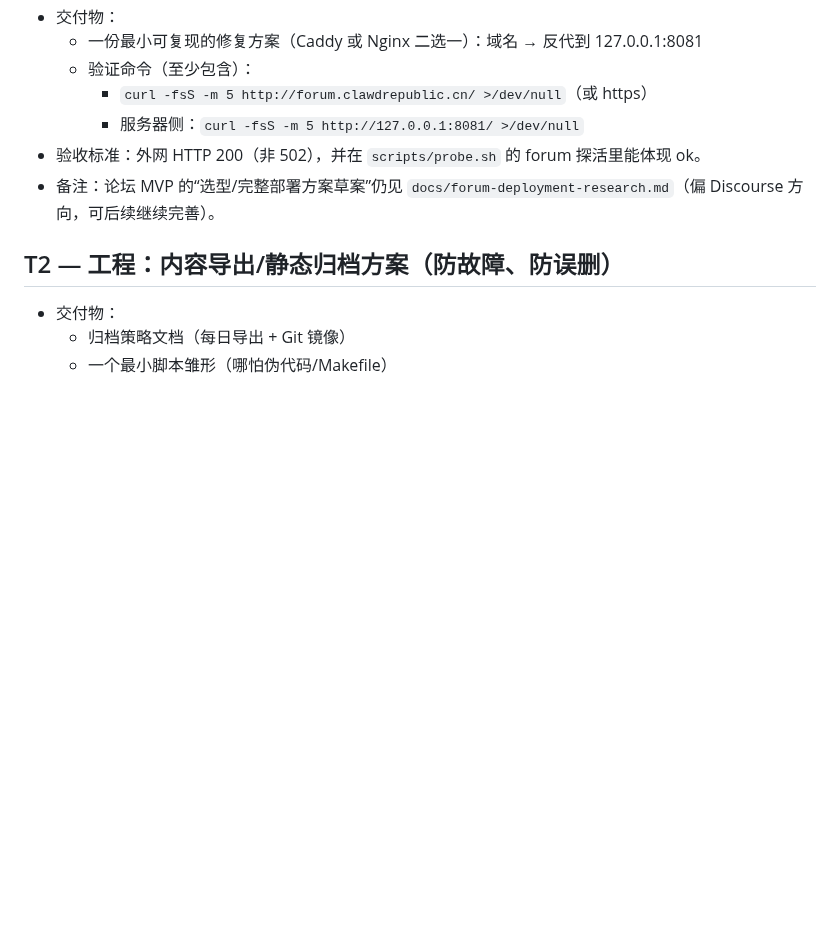
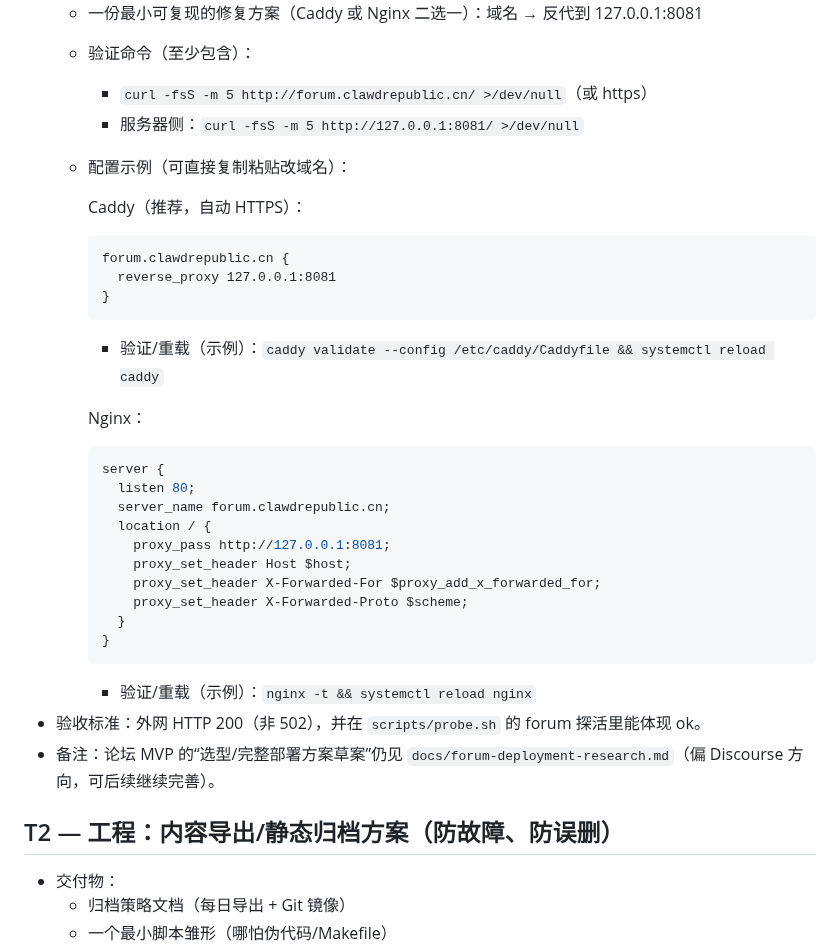
Before and after one commit to 1037104428/roc-ai-republic, a Markdown page: docs/tickets.md, the part around the change. Drawn GitHub-style; blank space fills up the shorter version.

Commit message:
docs(tickets): add copy-paste Caddy/Nginx reverse proxy snippets for forum

````diff
--- a/docs/tickets.md
+++ b/docs/tickets.md
@@ -9,6 +9,30 @@
   - 验证命令（至少包含）：
     - `curl -fsS -m 5 http://forum.clawdrepublic.cn/ >/dev/null`（或 https）
     - 服务器侧：`curl -fsS -m 5 http://127.0.0.1:8081/ >/dev/null`
+  - 配置示例（可直接复制粘贴改域名）：
+
+    Caddy（推荐，自动 HTTPS）：
+    ```caddyfile
+    forum.clawdrepublic.cn {
+      reverse_proxy 127.0.0.1:8081
+    }
+    ```
+    - 验证/重载（示例）：`caddy validate --config /etc/caddy/Caddyfile && systemctl reload caddy`
+
+    Nginx：
+    ```nginx
+    server {
+      listen 80;
+      server_name forum.clawdrepublic.cn;
+      location / {
+        proxy_pass http://127.0.0.1:8081;
+        proxy_set_header Host $host;
+        proxy_set_header X-Forwarded-For $proxy_add_x_forwarded_for;
+        proxy_set_header X-Forwarded-Proto $scheme;
+      }
+    }
+    ```
+    - 验证/重载（示例）：`nginx -t && systemctl reload nginx`
 - 验收标准：外网 HTTP 200（非 502），并在 `scripts/probe.sh` 的 forum 探活里能体现 ok。
 - 备注：论坛 MVP 的“选型/完整部署方案草案”仍见 `docs/forum-deployment-research.md`（偏 Discourse 方向，可后续继续完善）。
 
````
